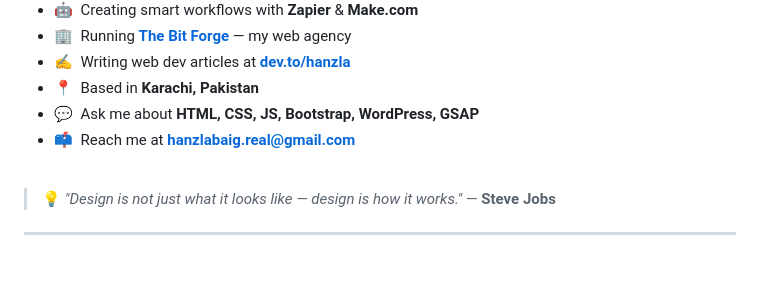
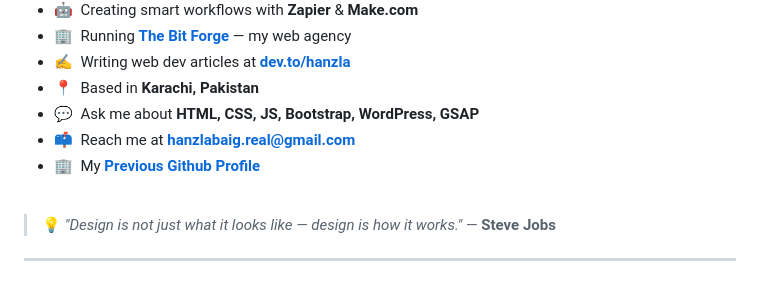
Before and after one commit to hanzlabaig-dev/hanzlabaig-dev, a Markdown page: readme.md, the part around the change. GitHub-like rendering.

```diff
--- a/readme.md
+++ b/readme.md
@@ -34,6 +34,7 @@
 - 📍 &nbsp;Based in **Karachi, Pakistan**
 - 💬 &nbsp;Ask me about **HTML, CSS, JS, Bootstrap, WordPress, GSAP**
 - 📫 &nbsp;Reach me at **hanzlabaig.real@gmail.com**
+-  🏢 &nbsp;My **[Previous Github Profile](https://github.com/wecoded-dev)**
 
 <br clear="right"/>
 
```
